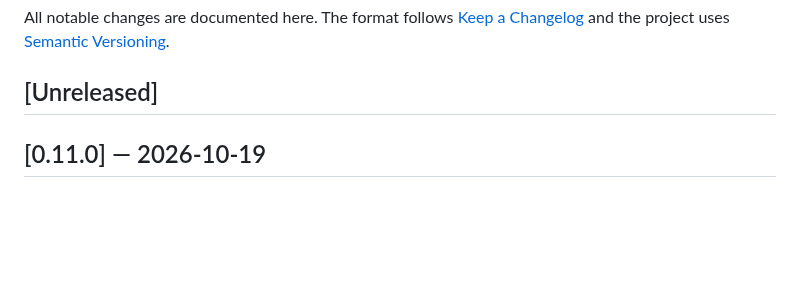
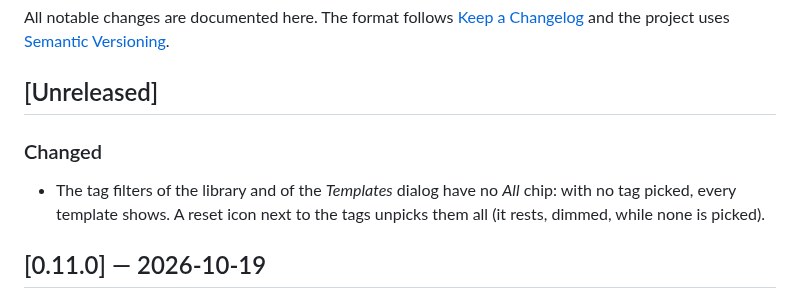
Before and after one commit to SergeMiro/best-email-builder, a Markdown page: CHANGELOG.md, the part around the change. GitHub-like rendering; blank space fills up the shorter version.

```diff
--- a/CHANGELOG.md
+++ b/CHANGELOG.md
@@ -5,6 +5,11 @@ All notable changes are documented here. The format follows
 [Semantic Versioning](https://semver.org/).
 
 ## [Unreleased]
+
+### Changed
+- The tag filters of the library and of the *Templates* dialog have no
+  *All* chip: with no tag picked, every template shows. A reset icon next to
+  the tags unpicks them all (it rests, dimmed, while none is picked).
 
 ## [0.11.0] — 2026-10-19
 
```
Also changed, not shown: docs/EDITOR.md (+3 -2 lines), docs/assets/library.png, 11 other files.
